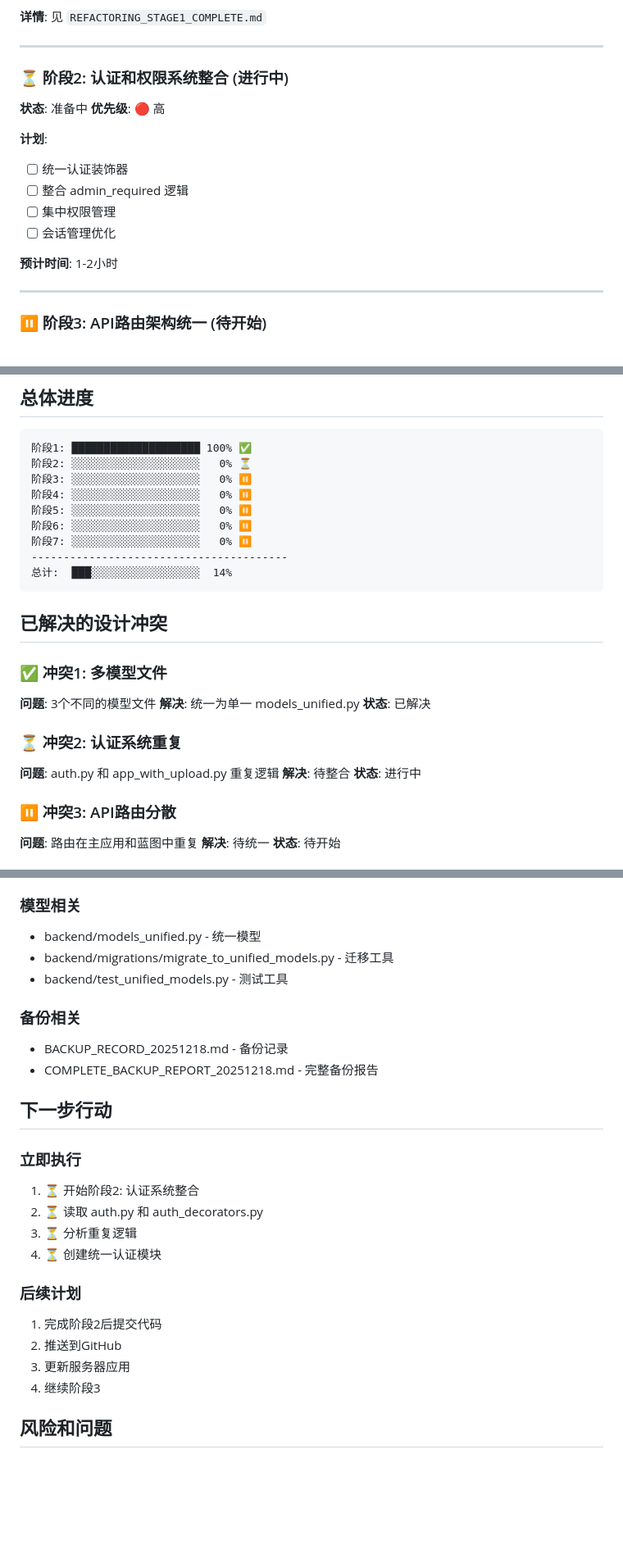
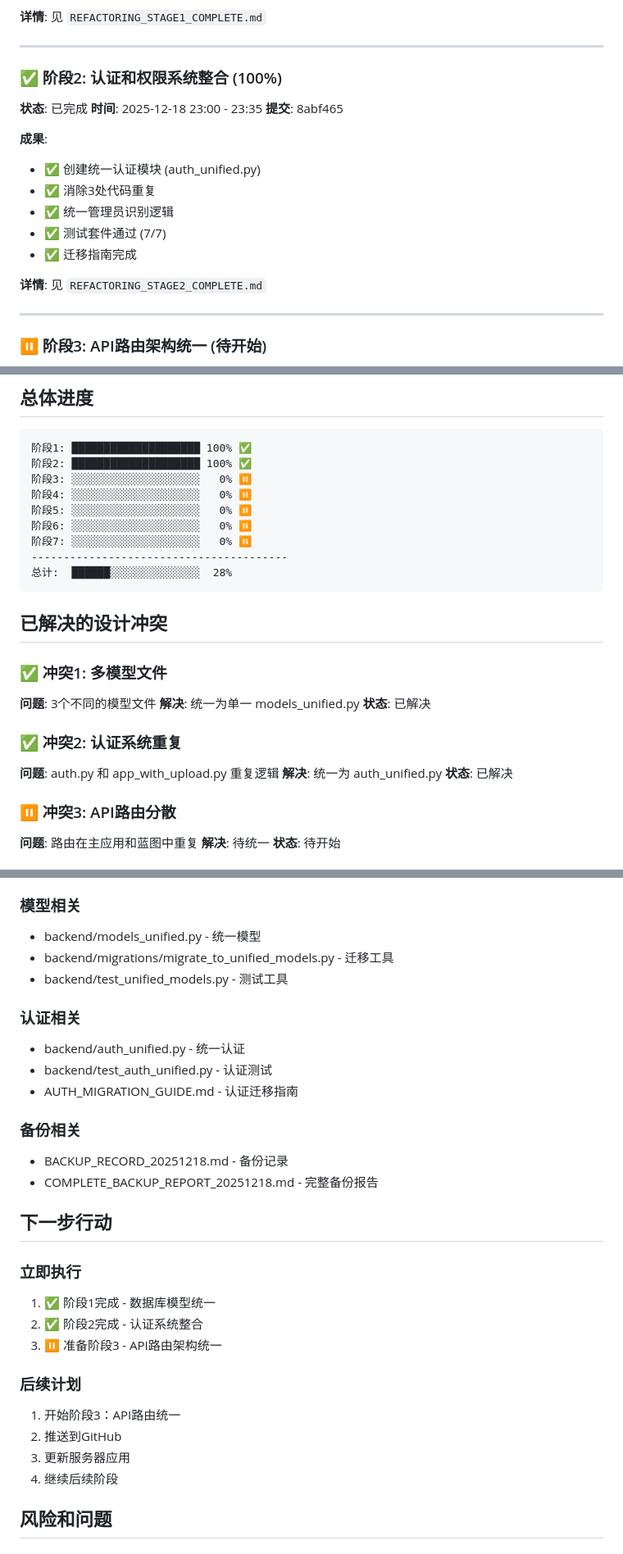
Before and after one commit to topn2024/my-top, a Markdown page: REFACTORING_PROGRESS.md, 3 parts joined by grey strips. Shown: that part at 82% size. Drawn GitHub-style; blank space fills up the shorter version.

Commit message:
Update refactoring progress - Stage 2 complete

````diff
--- a/REFACTORING_PROGRESS.md
+++ b/REFACTORING_PROGRESS.md
@@ -23,17 +23,19 @@
 
 ---
 
-### ⏳ 阶段2: 认证和权限系统整合 (进行中)
-**状态**: 准备中
-**优先级**: 🔴 高
+### ✅ 阶段2: 认证和权限系统整合 (100%)
+**状态**: 已完成
+**时间**: 2025-12-18 23:00 - 23:35
+**提交**: 8abf465
 
-**计划**:
-- [ ] 统一认证装饰器
-- [ ] 整合 admin_required 逻辑
-- [ ] 集中权限管理
-- [ ] 会话管理优化
+**成果**:
+- ✅ 创建统一认证模块 (auth_unified.py)
+- ✅ 消除3处代码重复
+- ✅ 统一管理员识别逻辑
+- ✅ 测试套件通过 (7/7)
+- ✅ 迁移指南完成
 
-**预计时间**: 1-2小时
+**详情**: 见 `REFACTORING_STAGE2_COMPLETE.md`
 
 ---
 
@@ -111,14 +113,14 @@
 
 ```
 阶段1: ████████████████████ 100% ✅
-阶段2: ░░░░░░░░░░░░░░░░░░░░   0% ⏳
+阶段2: ████████████████████ 100% ✅
 阶段3: ░░░░░░░░░░░░░░░░░░░░   0% ⏸️
 阶段4: ░░░░░░░░░░░░░░░░░░░░   0% ⏸️
 阶段5: ░░░░░░░░░░░░░░░░░░░░   0% ⏸️
 阶段6: ░░░░░░░░░░░░░░░░░░░░   0% ⏸️
 阶段7: ░░░░░░░░░░░░░░░░░░░░   0% ⏸️
 ----------------------------------------
-总计:  ███░░░░░░░░░░░░░░░░░  14%
+总计:  ██████░░░░░░░░░░░░░░  28%
 ```
 
 ## 已解决的设计冲突
@@ -128,10 +130,10 @@
 **解决**: 统一为单一 models_unified.py
 **状态**: 已解决
 
-### ⏳ 冲突2: 认证系统重复
+### ✅ 冲突2: 认证系统重复
 **问题**: auth.py 和 app_with_upload.py 重复逻辑
-**解决**: 待整合
-**状态**: 进行中
+**解决**: 统一为 auth_unified.py
+**状态**: 已解决
 
 ### ⏸️ 冲突3: API路由分散
 **问题**: 路由在主应用和蓝图中重复
@@ -185,6 +188,11 @@ dc0029f - Add backup record document
 - backend/migrations/migrate_to_unified_models.py - 迁移工具
 - backend/test_unified_models.py - 测试工具
 
+### 认证相关
+- backend/auth_unified.py - 统一认证
+- backend/test_auth_unified.py - 认证测试
+- AUTH_MIGRATION_GUIDE.md - 认证迁移指南
+
 ### 备份相关
 - BACKUP_RECORD_20251218.md - 备份记录
 - COMPLETE_BACKUP_REPORT_20251218.md - 完整备份报告
@@ -192,16 +200,15 @@ dc0029f - Add backup record document
 ## 下一步行动
 
 ### 立即执行
-1. ⏳ 开始阶段2: 认证系统整合
-2. ⏳ 读取 auth.py 和 auth_decorators.py
-3. ⏳ 分析重复逻辑
-4. ⏳ 创建统一认证模块
+1. ✅ 阶段1完成 - 数据库模型统一
+2. ✅ 阶段2完成 - 认证系统整合
+3. ⏸️ 准备阶段3 - API路由架构统一
 
 ### 后续计划
-1. 完成阶段2后提交代码
+1. 开始阶段3：API路由统一
 2. 推送到GitHub
 3. 更新服务器应用
-4. 继续阶段3
+4. 继续后续阶段
 
 ## 风险和问题
 
````
Also changed, not shown: other parts of REFACTORING_PROGRESS.md (+5 -4 lines).
